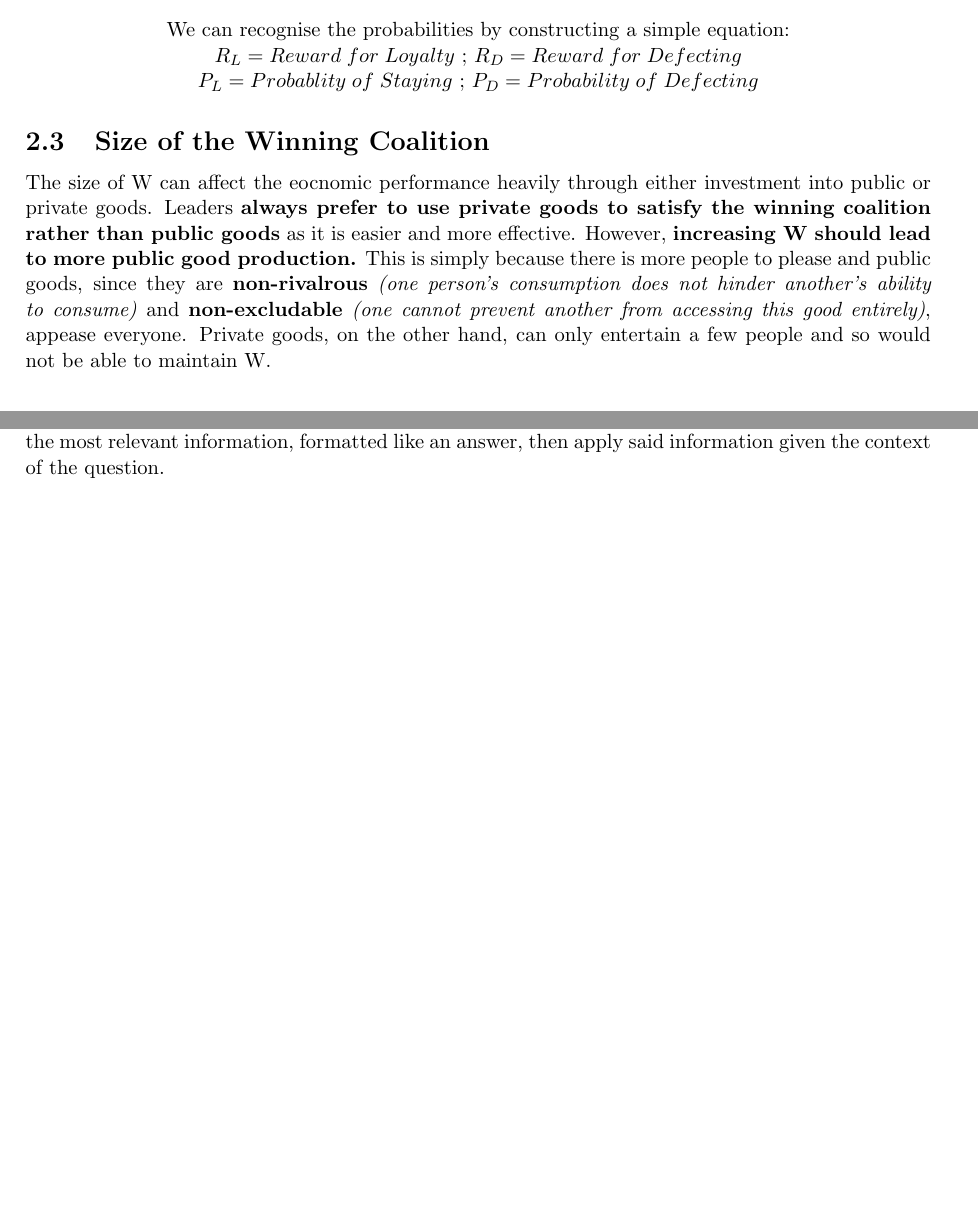
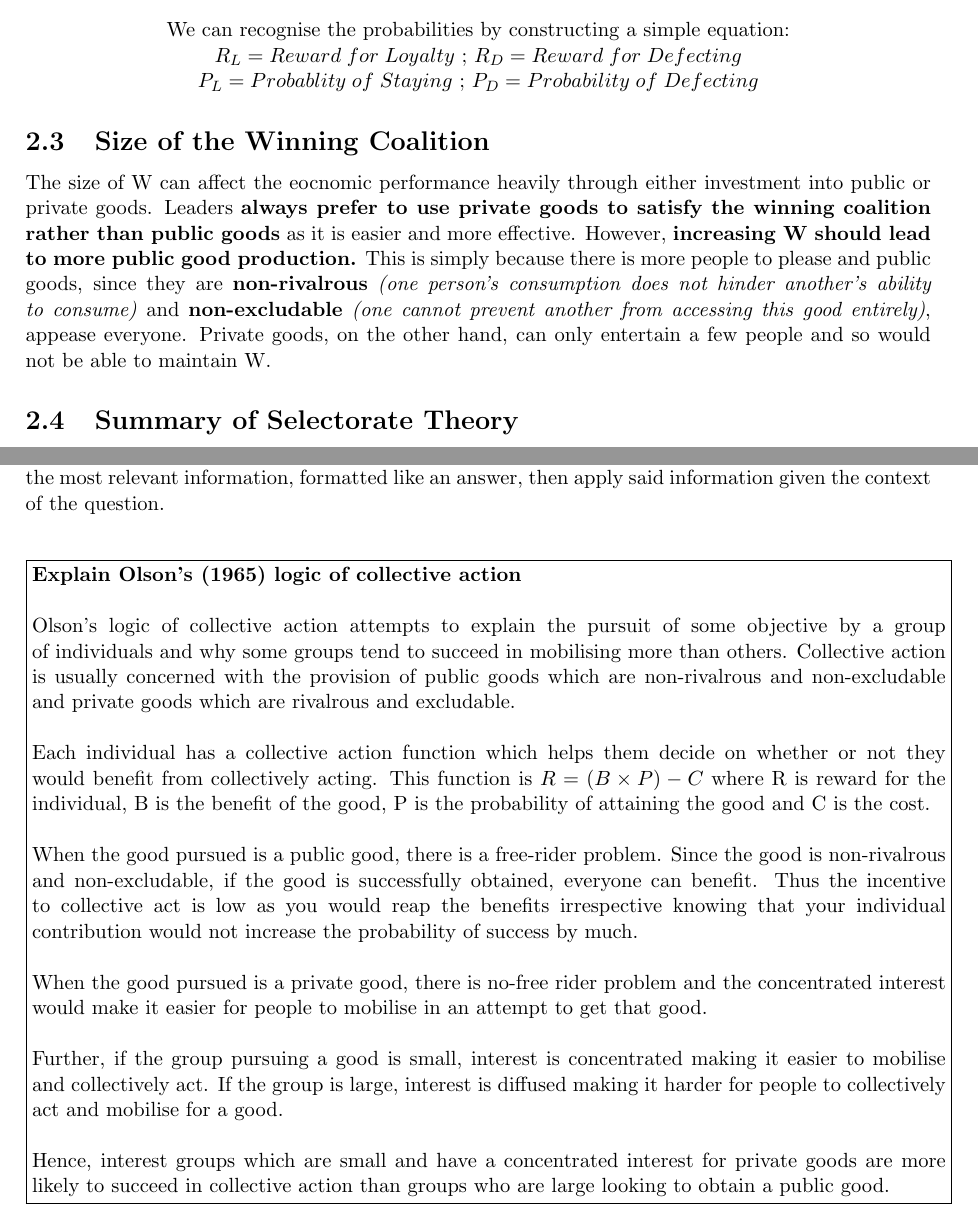
Before and after one commit to CedricTan/UniversityNotes, a LaTeX document (1819Rev/GV101/Short Answer Qs Revision Topics.tex): two parts of pages 5 and 19 of 19, joined at a grey line, cut so that both start at the same text, the shorter picture padded with empty space. Compiled offline with pdfLaTeX.

Commit message:
Example for 101 added

```diff
--- a/1819Rev/GV101/Short Answer Qs Revision Topics.tex
+++ b/1819Rev/GV101/Short Answer Qs Revision Topics.tex
@@ -122,6 +122,8 @@ $P_D = Probability\;of\;Defecting$ \\
 
 \subsection{Size of the Winning Coalition}
 The size of W can affect the eocnomic performance heavily through either investment into public or private goods. Leaders \textbf{always prefer to use private goods to satisfy the winning coalition rather than public goods} as it is easier and more effective. However, \textbf{increasing W should lead to more public good production.} This is simply because there is more people to please and public goods, since they are \textbf{non-rivalrous} \textit{(one person's consumption does not hinder another's ability to consume)} and \textbf{non-excludable} \textit{(one cannot prevent another from accessing this good entirely)}, appease everyone. Private goods, on the other hand, can only entertain a few people and so would not be able to maintain W.
+
+\subsection{Summary of Selectorate Theory}
 
 
 \newpage
@@ -678,5 +680,23 @@ For example, for Down's theory of party competition, if the question does not ex
 \end{enumerate}
 Below we will give some examples on structure. Afterwards, refer back to the summaries to memorise the most relevant information, formatted like an answer, then apply said information given the context of the question.
 
+\begin{center}
+	\fbox{\begin{minipage}{.9\textwidth}
+	\textbf{Explain Olson's (1965) logic of collective action}\\\\
+	Olson's logic of collective action attempts to explain the pursuit of some objective by a group of individuals and why some groups tend to succeed in mobilising more than others. Collective action is usually concerned with the provision of public goods which are non-rivalrous and non-excludable and private goods which are rivalrous and excludable.\\
+
+	Each individual has a collective action function which helps them decide on whether or not they would benefit from collectively acting. This function is $R = (B \times P) - C$ where R is reward for the individual, B is the benefit of the good, P is the probability of attaining the good and C is the cost.\\
+
+	When the good pursued is a public good, there is a free-rider problem. Since the good is non-rivalrous and non-excludable, if the good is successfully obtained, everyone can benefit. Thus the incentive to collective act is low as you would reap the benefits irrespective knowing that your individual contribution would not increase the probability of success by much.\\
+
+	When the good pursued is a private good, there is no-free rider problem and the concentrated interest would make it easier for people to mobilise in an attempt to get that good.\\
+
+	Further, if the group pursuing a good is small, interest is concentrated making it easier to mobilise and collectively act. If the group is large, interest is diffused making it harder for people to collectively act and mobilise for a good.\\
+
+	Hence, interest groups which are small and have a concentrated interest for private goods are more likely to succeed in collective action than groups who are large looking to obtain a public good.
+
+	\end{minipage}}
+\end{center}
+
 
 \end{document}
```
Also changed, not shown: 1819Rev/GV101/Short Answer Qs Revision Topics.pdf.
